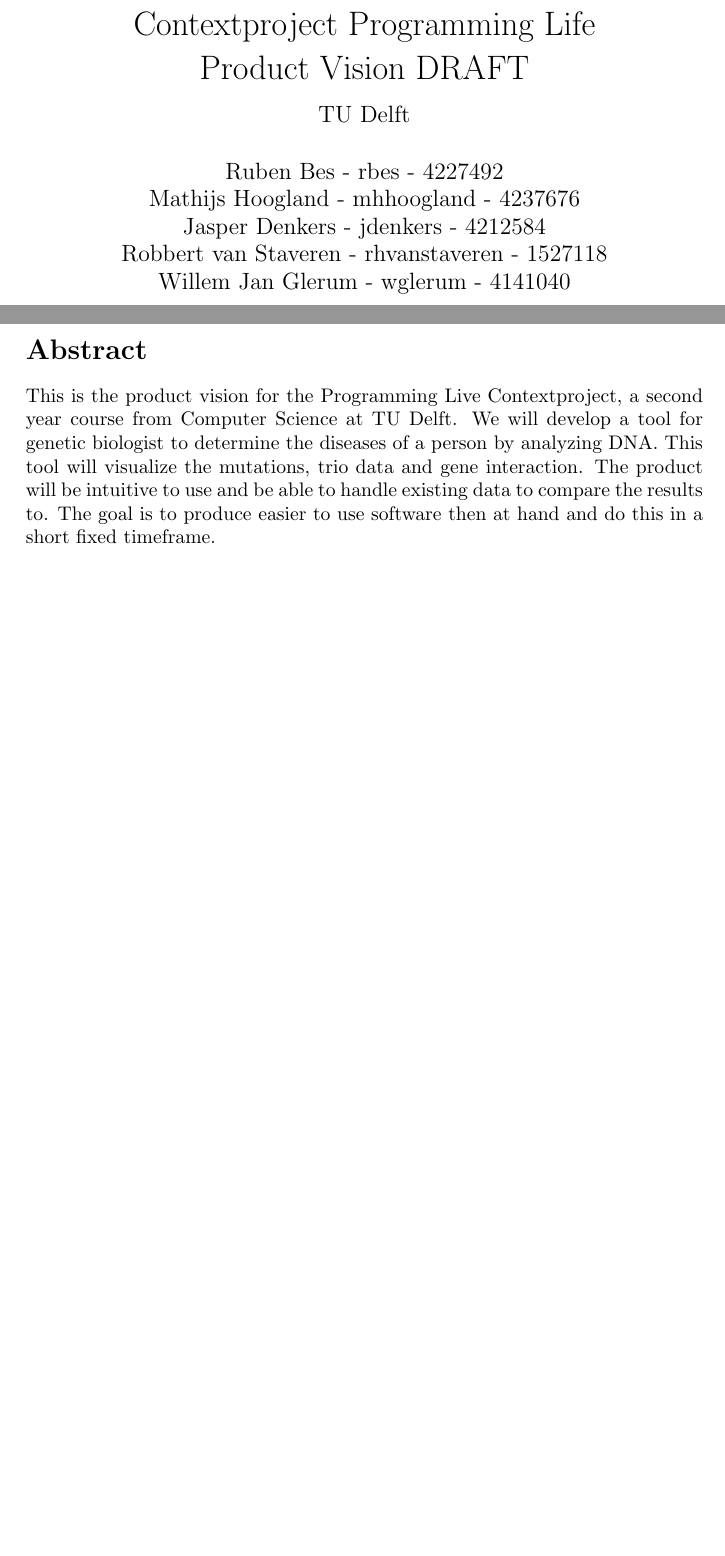
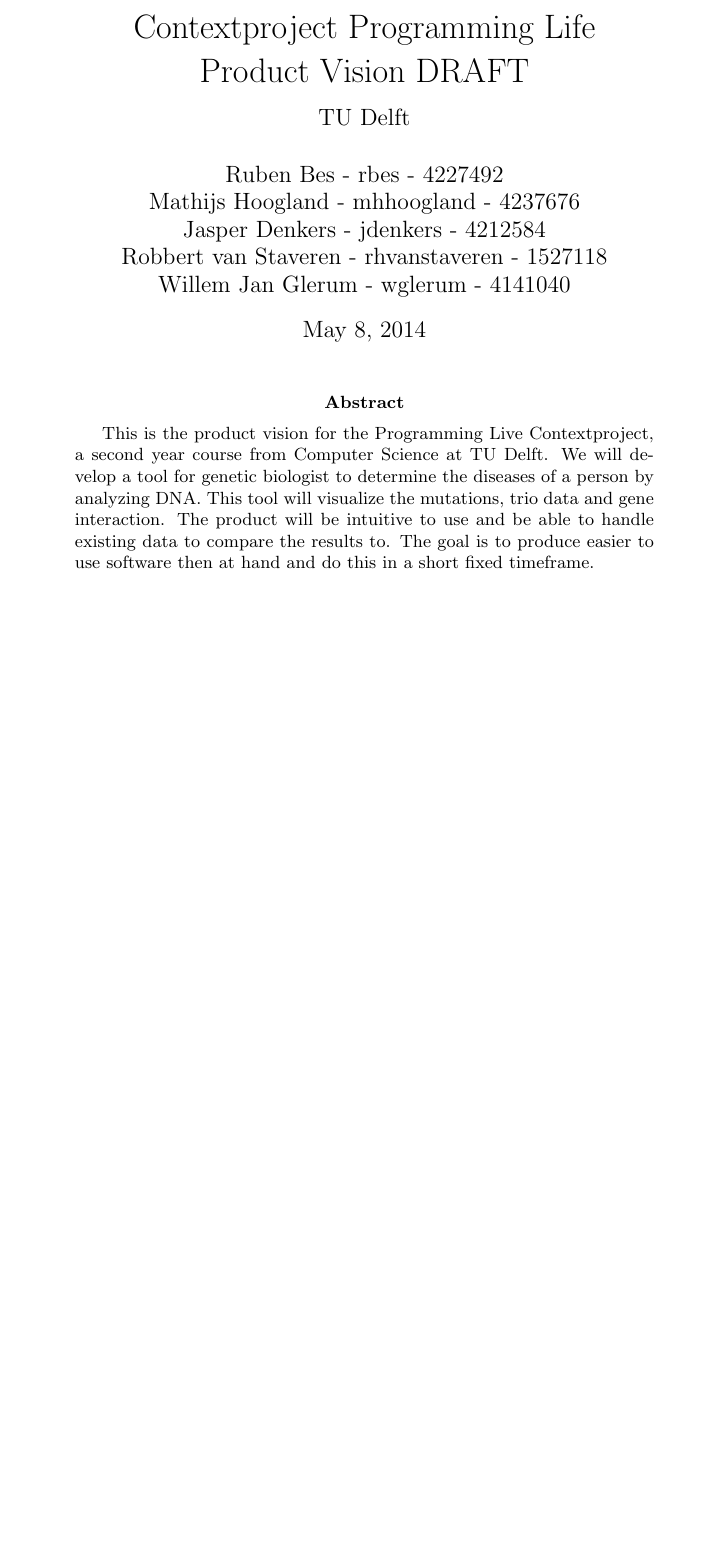
Before and after one commit to wjglerum/programminglife, a LaTeX paper (deliverables/product_vision_draft/product_vision_draft.tex, which reads deliverables/product_vision_draft/Abstract.tex): two parts of pages 1 and 2 of 5 before the commit and part of page 1 of 4 after it, the two joined at a grey line, cut so that both start at the same text, the shorter picture padded with empty space. Compiled offline with pdfLaTeX.

Commit message:
Moved abstract to frontpage

```diff
--- a/deliverables/product_vision_draft/Abstract.tex
+++ b/deliverables/product_vision_draft/Abstract.tex
@@ -1,5 +1,7 @@
-\section*{Abstract}
+\begin{abstract}
+\label{sec:Abstract}
 This is the product vision for the Programming Live Contextproject, a second year course from Computer Science at TU Delft.
 We will develop a tool for genetic biologist to determine the diseases of a person by analyzing DNA. This tool will visualize the mutations, trio data and gene interaction.
 The product will be intuitive to use and be able to handle existing data to compare the results to.
 The goal is to produce easier to use software then at hand and do this in a short fixed timeframe.
+\end{abstract}
```
Also changed, not shown: deliverables/product_vision_draft/product_vision_draft.tex (+1 -1 lines), deliverables/product_vision_draft/product_vision_draft.bbl, deliverables/product_vision_draft/product_vision_draft.pdf.
